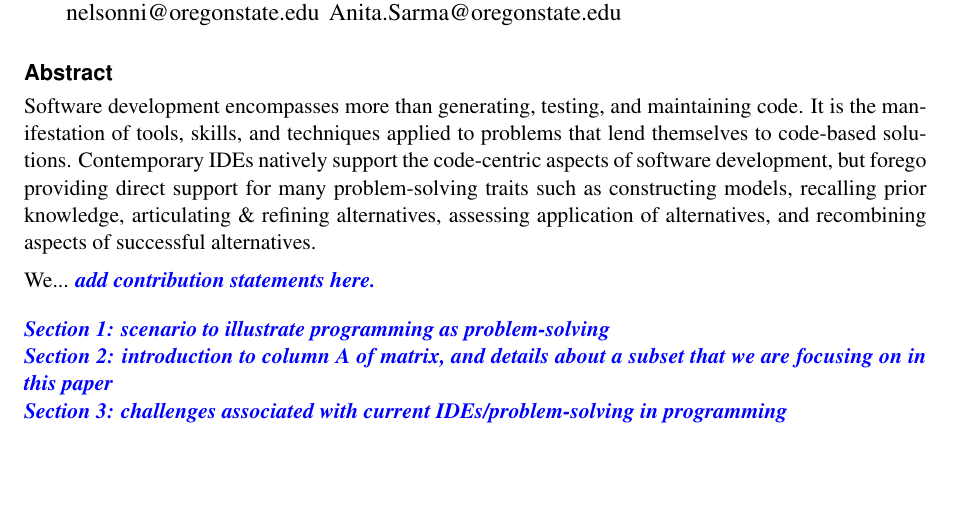
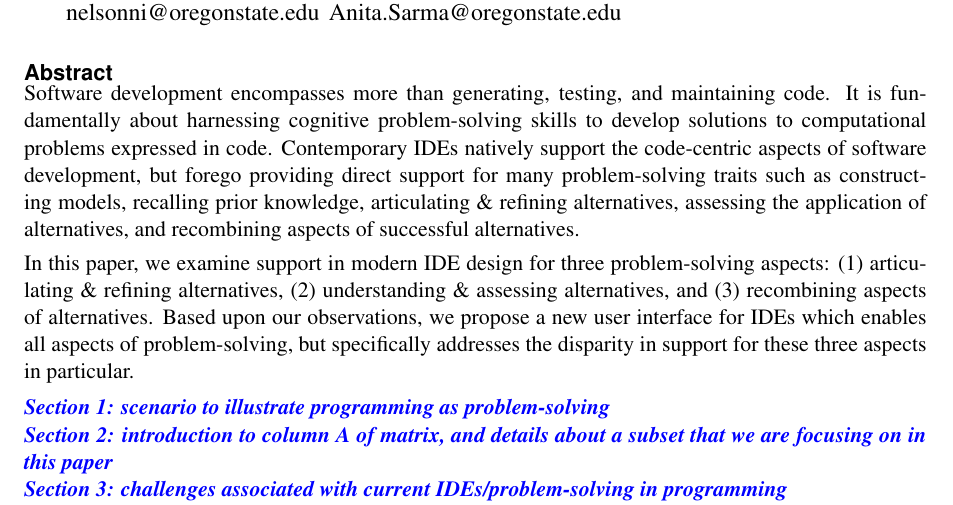
Before and after one commit to EPICLab/PPIG17-ProblemSolvingIDE, a LaTeX document (bonsai-ppig17.tex): part of page 1 of 4, cut so that both start at the same text, the shorter picture padded with empty space. Compiled offline with pdfLaTeX.

Commit message:
updated name: Bonsai IDE, adding more to Abstract

```diff
--- a/tenjin-ppig17.tex
+++ b/bonsai-ppig17.tex
@@ -51,10 +51,11 @@
 
 \begin{abstract}
 Software development encompasses more than generating, testing, and maintaining code.
-It is the manifestation of tools, skills, and techniques applied to problems that lend themselves to code-based solutions.
-Contemporary IDEs natively support the code-centric aspects of software development, but forego providing direct support for many problem-solving traits such as constructing models, recalling prior knowledge, articulating \& refining alternatives, assessing application of alternatives, and recombining aspects of successful alternatives.
+It is fundamentally about harnessing cognitive problem-solving skills to develop solutions to computational problems expressed in code.
+Contemporary IDEs natively support the code-centric aspects of software development, but forego providing direct support for many problem-solving traits such as constructing models, recalling prior knowledge, articulating \& refining alternatives, assessing the application of alternatives, and recombining aspects of successful alternatives.
 
-We... \bold{add contribution statements here.}
+In this paper, we examine support in modern IDE design for three problem-solving aspects: (1) articulating \& refining alternatives, (2) understanding \& assessing alternatives, and (3) recombining aspects of alternatives.
+Based upon our observations, we propose a new user interface for IDEs which enables all aspects of problem-solving, but specifically addresses the disparity in support for these three aspects in particular.
 \end{abstract}
 
 \bold{Section 1: scenario to illustrate programming as problem-solving\\
```
Also changed, not shown: 1 other file.
